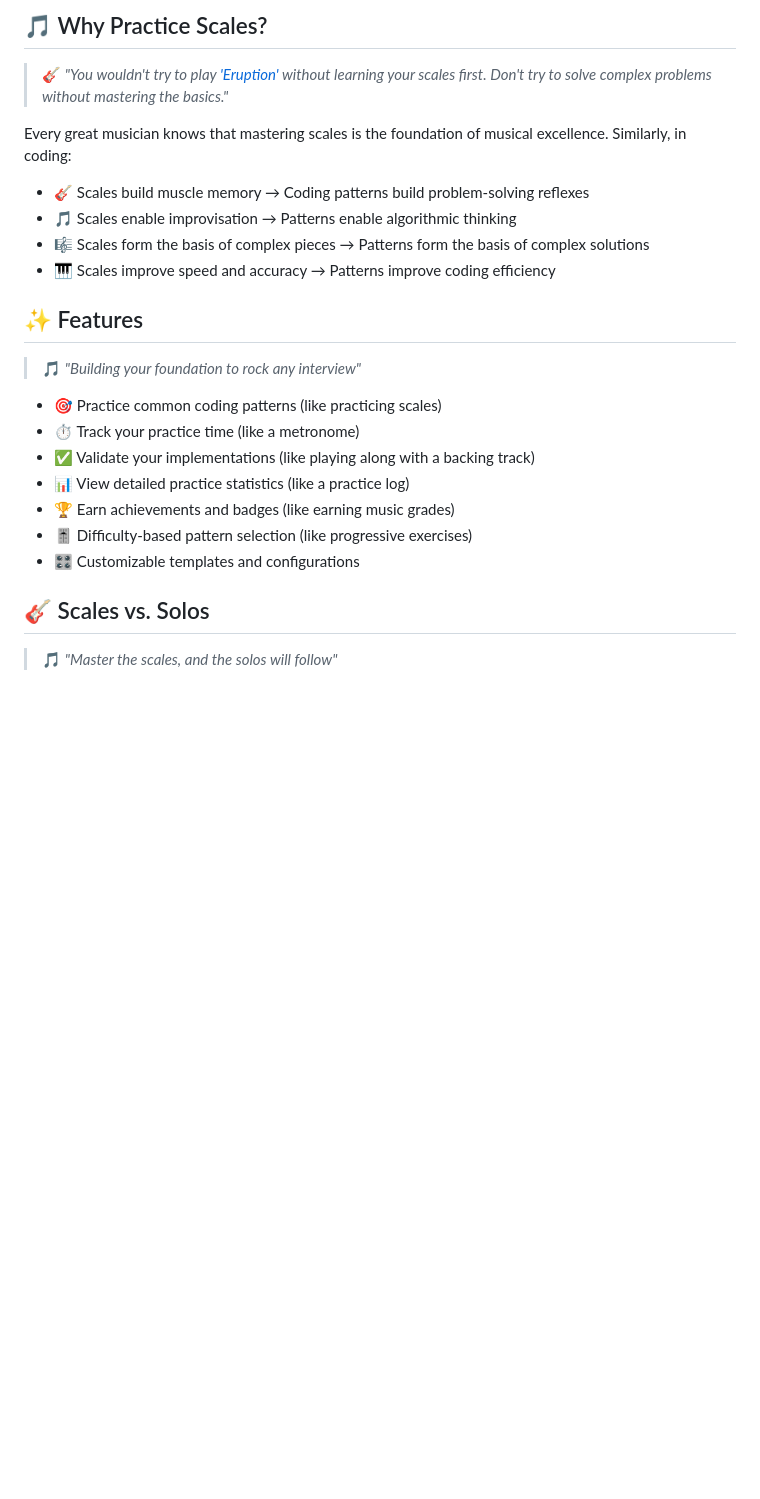
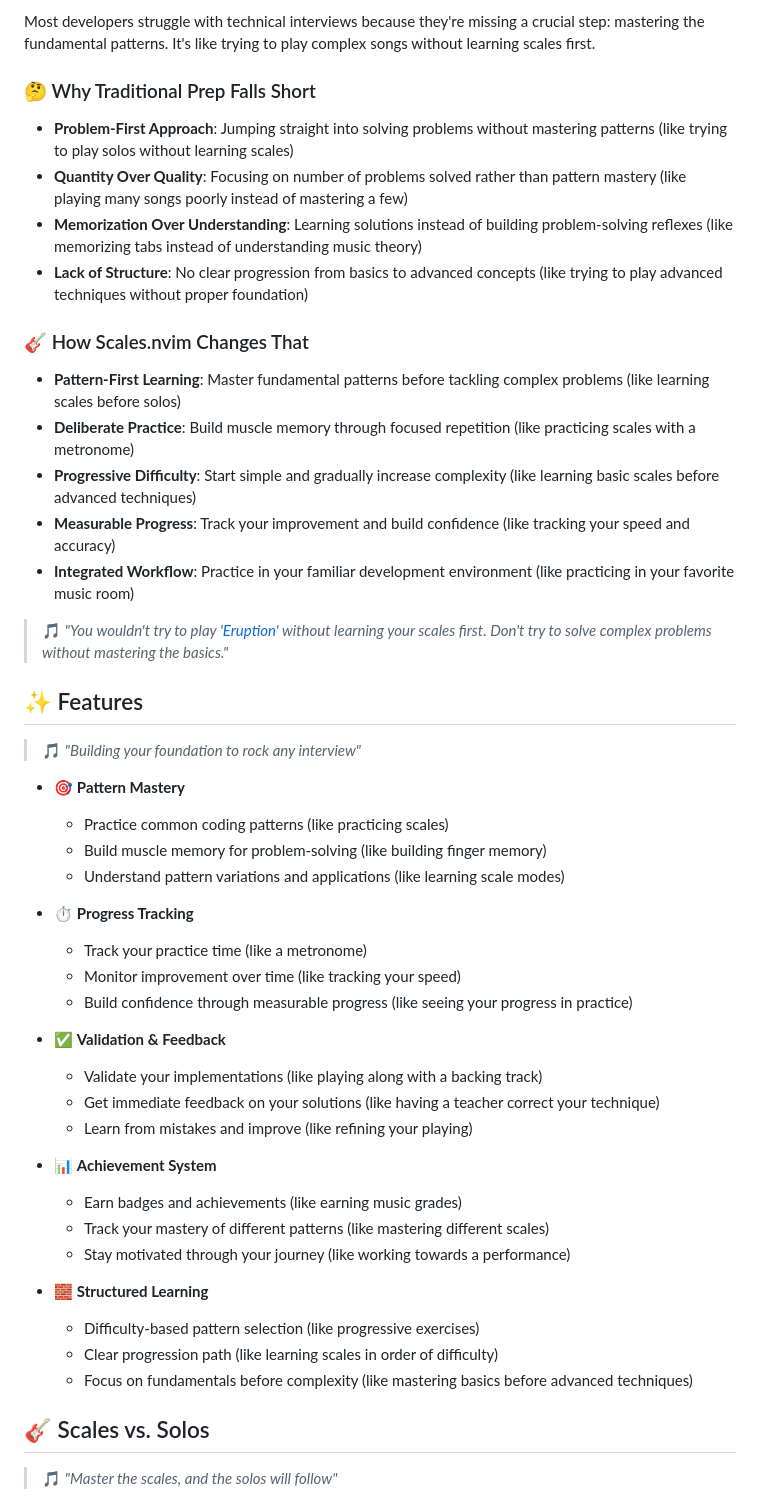
Before and after one commit to cjohnson74/Scales.nvim, a Markdown page: README.md, the part around the change printed below. Drawn GitHub-style; blank space fills up the shorter version.

```diff
--- a/README.md
+++ b/README.md
@@ -11,26 +10,51 @@ Practice coding patterns like a musician practices scales. Just as guitarists ma
 
-## 🎵 Why Practice Scales?
+Most developers struggle with technical interviews because they're missing a crucial step: mastering the fundamental patterns. It's like trying to play complex songs without learning scales first.
 
-> 🎸 *"You wouldn't try to play ['Eruption'](https://youtu.be/L9r-NxuYszg?si=ZiNbsVDLcTxvqY40&t=307) without learning your scales first. Don't try to solve complex problems without mastering the basics."*
+### 🤔 Why Traditional Prep Falls Short
 
-Every great musician knows that mastering scales is the foundation of musical excellence. Similarly, in coding:
+- **Problem-First Approach**: Jumping straight into solving problems without mastering patterns (like trying to play solos without learning scales)
+- **Quantity Over Quality**: Focusing on number of problems solved rather than pattern mastery (like playing many songs poorly instead of mastering a few)
+- **Memorization Over Understanding**: Learning solutions instead of building problem-solving reflexes (like memorizing tabs instead of understanding music theory)
+- **Lack of Structure**: No clear progression from basics to advanced concepts (like trying to play advanced techniques without proper foundation)
 
-- 🎸 Scales build muscle memory → Coding patterns build problem-solving reflexes
-- 🎵 Scales enable improvisation → Patterns enable algorithmic thinking
-- 🎼 Scales form the basis of complex pieces → Patterns form the basis of complex solutions
-- 🎹 Scales improve speed and accuracy → Patterns improve coding efficiency
+### 🎸 How Scales.nvim Changes That
+
+- **Pattern-First Learning**: Master fundamental patterns before tackling complex problems (like learning scales before solos)
+- **Deliberate Practice**: Build muscle memory through focused repetition (like practicing scales with a metronome)
+- **Progressive Difficulty**: Start simple and gradually increase complexity (like learning basic scales before advanced techniques)
+- **Measurable Progress**: Track your improvement and build confidence (like tracking your speed and accuracy)
+- **Integrated Workflow**: Practice in your familiar development environment (like practicing in your favorite music room)
+
+> 🎵 *"You wouldn't try to play ['Eruption'](https://youtu.be/L9r-NxuYszg?si=ZiNbsVDLcTxvqY40&t=307) without learning your scales first. Don't try to solve complex problems without mastering the basics."*
 
 ## ✨ Features
 
 > 🎵 *"Building your foundation to rock any interview"*
 
-- 🎯 Practice common coding patterns (like practicing scales)
-- ⏱️ Track your practice time (like a metronome)
-- ✅ Validate your implementations (like playing along with a backing track)
-- 📊 View detailed practice statistics (like a practice log)
-- 🏆 Earn achievements and badges (like earning music grades)
-- 🎚️ Difficulty-based pattern selection (like progressive exercises)
-- 🎛️ Customizable templates and configurations
+- 🎯 **Pattern Mastery**
+  - Practice common coding patterns (like practicing scales)
+  - Build muscle memory for problem-solving (like building finger memory)
+  - Understand pattern variations and applications (like learning scale modes)
+
+- ⏱️ **Progress Tracking**
+  - Track your practice time (like a metronome)
+  - Monitor improvement over time (like tracking your speed)
+  - Build confidence through measurable progress (like seeing your progress in practice)
+
+- ✅ **Validation & Feedback**
+  - Validate your implementations (like playing along with a backing track)
+  - Get immediate feedback on your solutions (like having a teacher correct your technique)
+  - Learn from mistakes and improve (like refining your playing)
+
+- 📊 **Achievement System**
+  - Earn badges and achievements (like earning music grades)
+  - Track your mastery of different patterns (like mastering different scales)
+  - Stay motivated through your journey (like working towards a performance)
+
+- 🧱 **Structured Learning**
+  - Difficulty-based pattern selection (like progressive exercises)
+  - Clear progression path (like learning scales in order of difficulty)
+  - Focus on fundamentals before complexity (like mastering basics before advanced techniques)
 
 ## 🎸 Scales vs. Solos
 
```
Also changed, not shown: other parts of README.md (+39 -2 lines).
